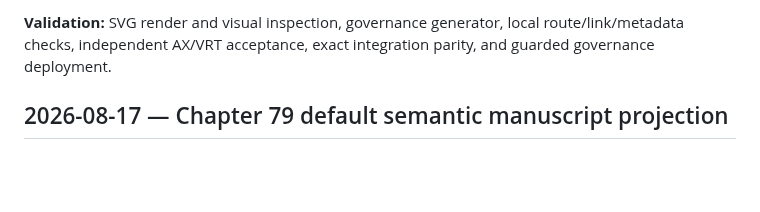
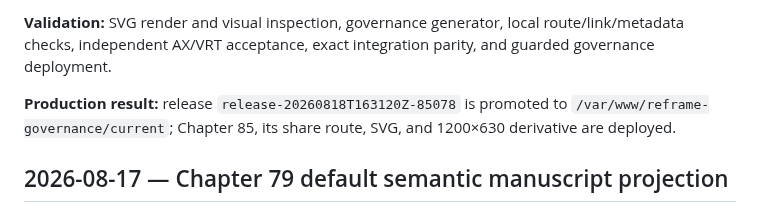
Before and after one commit to Fountain-Coach/Reframe-Refactoring, a Markdown page: PLANS.md, the part around the change. Rendered like a GitHub page; blank space fills up the shorter version.

Commit message:
record Chapter 85 mock deployment

```diff
--- a/PLANS.md
+++ b/PLANS.md
@@ -18,6 +18,9 @@ receipt, semantic result, AX identifier, window ID, or terminal status.
 
 **Validation:** SVG render and visual inspection, governance generator, local route/link/metadata checks, independent
 AX/VRT acceptance, exact integration parity, and guarded governance deployment.
+
+**Production result:** release `release-20260818T163120Z-85078` is promoted to
+`/var/www/reframe-governance/current`; Chapter 85, its share route, SVG, and 1200×630 derivative are deployed.
 
 ## 2026-08-17 — Chapter 79 default semantic manuscript projection
 
```
